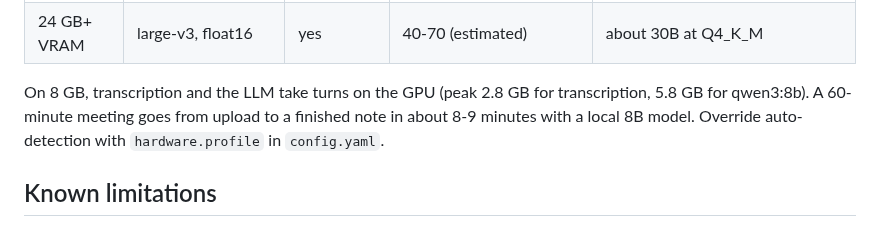
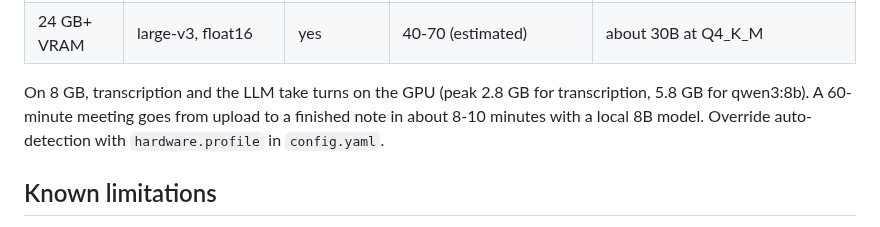
Before and after one commit to antonizick/MeetingMaster3, a Markdown page: README.md, the part around the change. GitHub-like rendering.

Commit message:
docs: a 60-minute job takes about 8-10 minutes with Summary Detailed
Co-Authored-By: Claude Opus 5.5 <noreply@anthropic.com>

```diff
--- a/README.md
+++ b/README.md
@@ -136,7 +136,7 @@ numbers: [`docs/PERFORMANCE.md`](docs/PERFORMANCE.md); settings: [`docs/user-gui
 | 24 GB+ VRAM | large-v3, float16 | yes | 40-70 (estimated) | about 30B at Q4_K_M |
 
 On 8 GB, transcription and the LLM take turns on the GPU (peak 2.8 GB for transcription, 5.8 GB for
-qwen3:8b). A 60-minute meeting goes from upload to a finished note in about 8-9 minutes with a local
+qwen3:8b). A 60-minute meeting goes from upload to a finished note in about 8-10 minutes with a local
 8B model. Override auto-detection with `hardware.profile` in `config.yaml`.
 
 ## Known limitations
```
Also changed, not shown: docs/PERFORMANCE.md (+1 -1 lines), docs/user-guide/hardware.md (+1 -1 lines).
